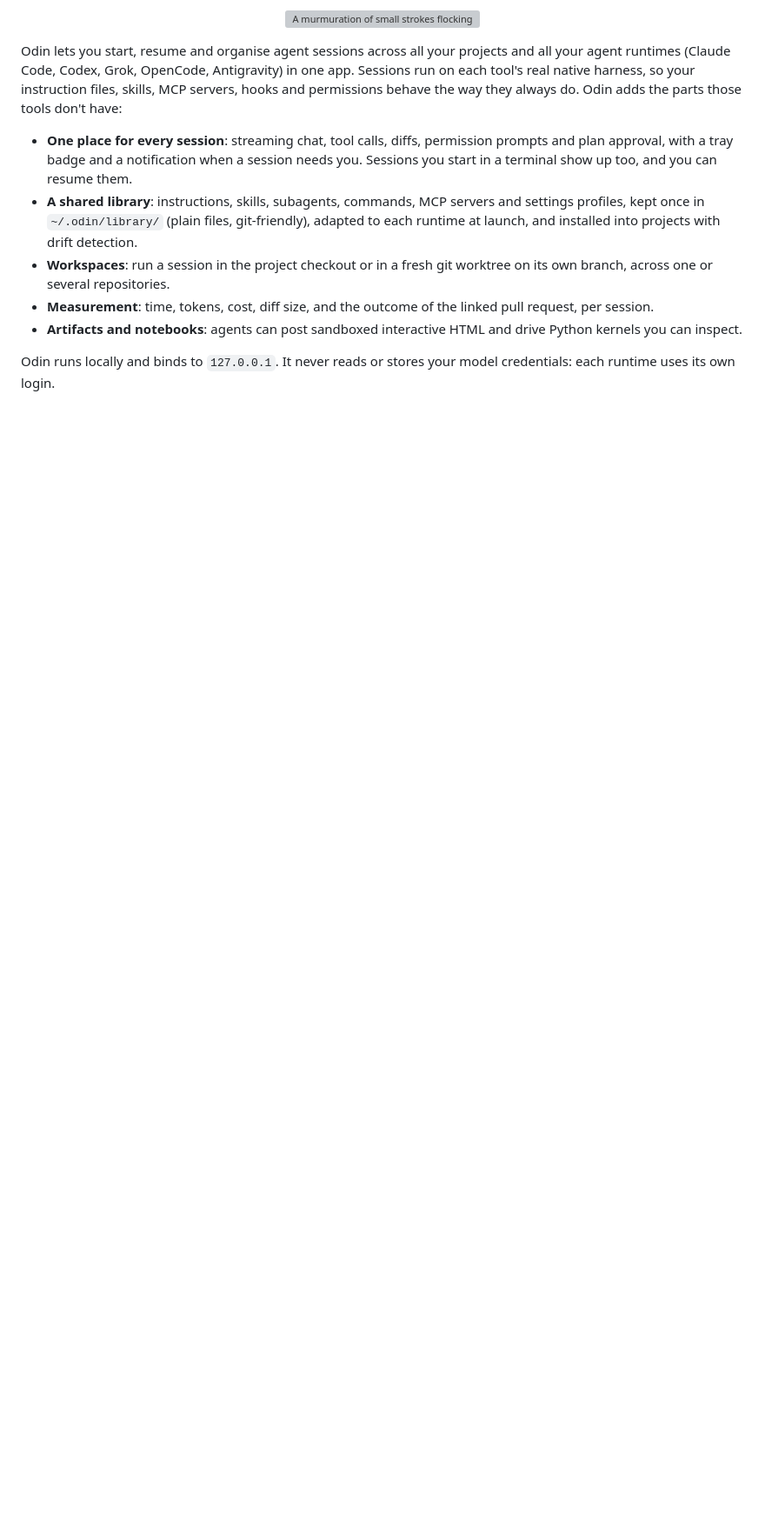
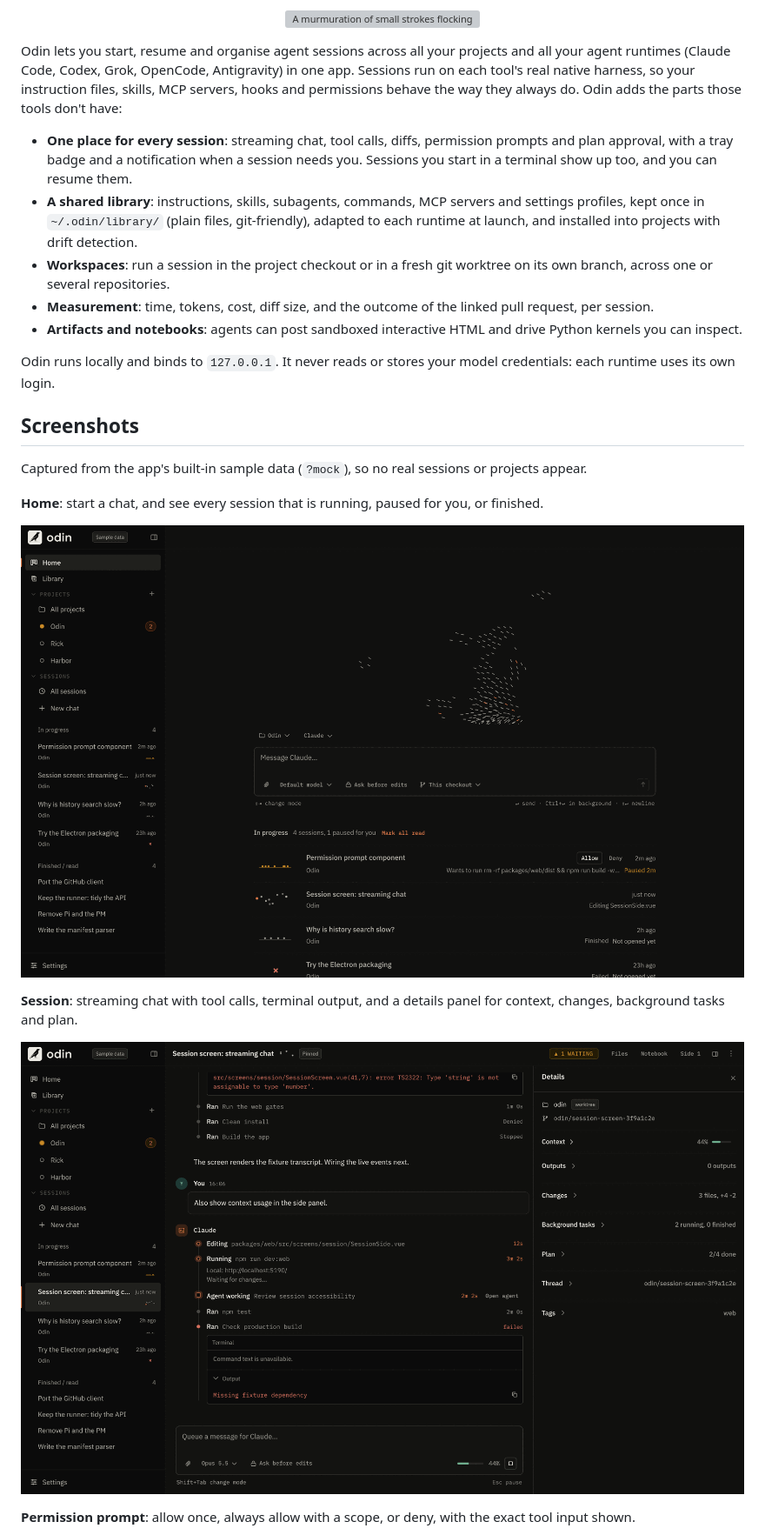
Before and after one commit to nurciuoli/odin, a Markdown page: README.md, the part around one of its changes. Shown at 87% size. Rendered like a GitHub page; pictures changed too: docs/assets/screenshots/home.png (added), docs/assets/screenshots/session.png (added); blank space fills up the shorter version; grey boxes are pictures that could not be loaded.

Commit message:
Add app screenshots to README
Co-Authored-By: Claude Sonnet 5.5 <noreply@anthropic.com>
Claude-Session: https://claude.ai/code/session_01VqNoFh6obUq9BUbCvAYC1m

```diff
--- a/README.md
+++ b/README.md
@@ -24,3 +24,18 @@ parts those tools don't have:
 
 Odin runs locally and binds to `127.0.0.1`. It never reads or stores your model credentials: each runtime uses
 its own login.
+
+## Screenshots
+
+Captured from the app's built-in sample data (`?mock`), so no real sessions or projects appear.
+
+**Home**: start a chat, and see every session that is running, paused for you, or finished.
+
+![Odin home: the composer above a list of in-progress sessions, one paused for permission](docs/assets/screenshots/home.png)
+
+**Session**: streaming chat with tool calls, terminal output, and a details panel for context, changes, background tasks and plan.
+
+![A running session with tool calls, a failed build and the details side panel](docs/assets/screenshots/session.png)
+
+**Permission prompt**: allow once, always allow with a scope, or deny, with the exact tool input shown.
+
```
Also changed, not shown: other parts of README.md (+5 -0 lines), docs/assets/screenshots/permission-prompt.png (added), docs/assets/screenshots/project-overview.png (added).
